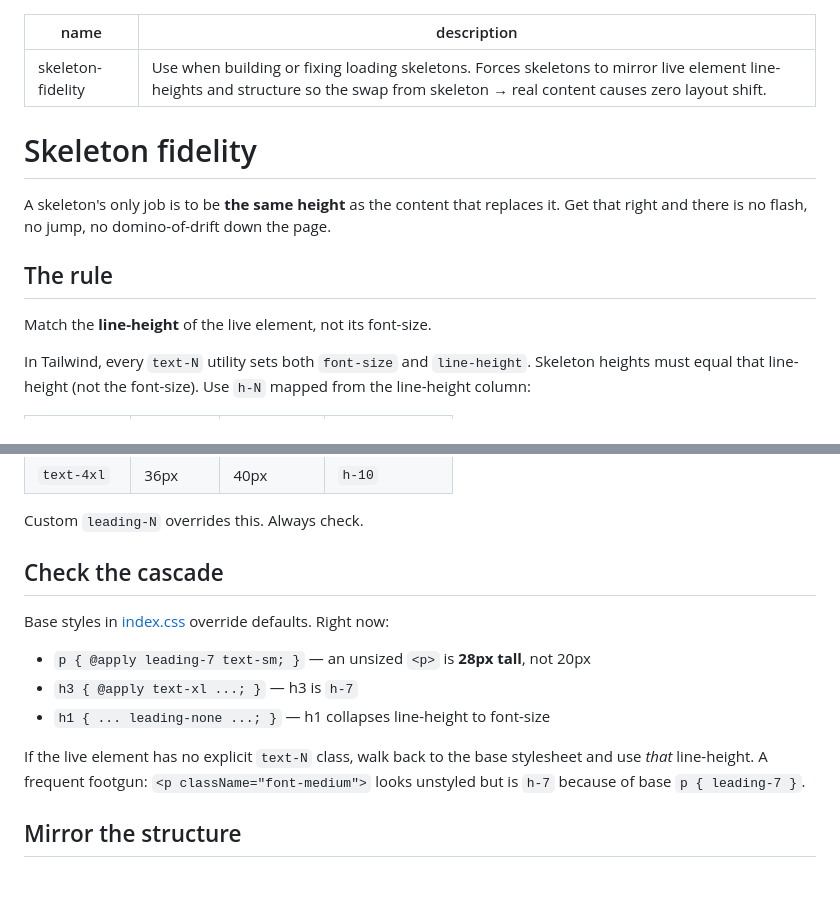
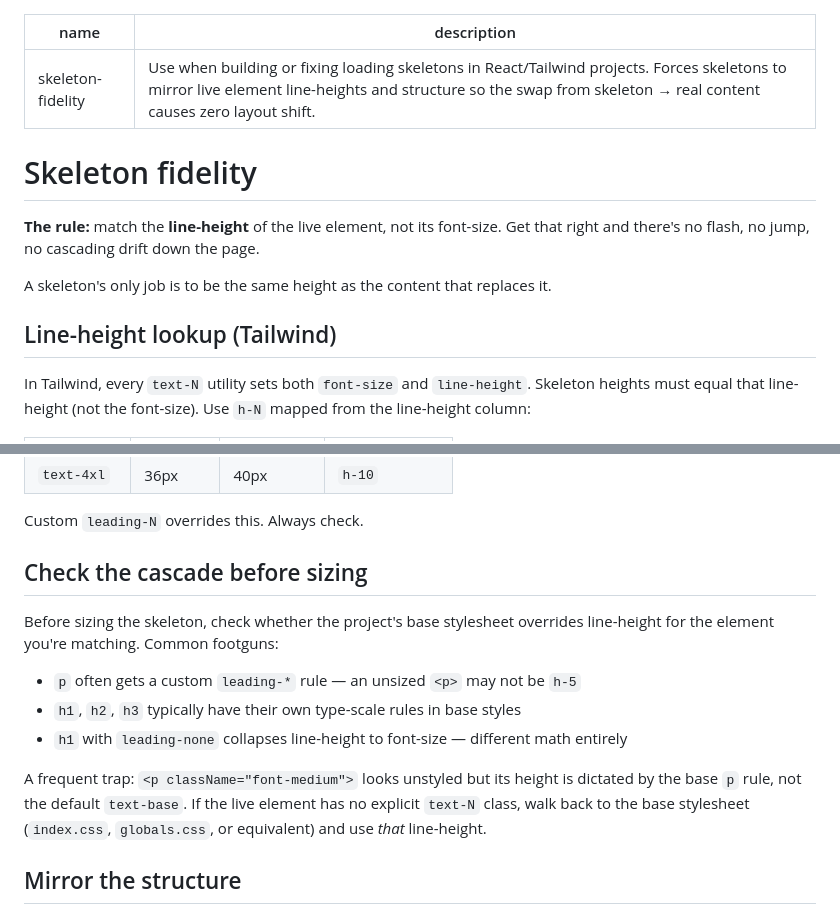
Before and after one commit to wahdanz1/household-harmony, a Markdown page: .agent/skills/skeleton-fidelity.md, 2 parts joined by grey strips. Drawn GitHub-style; blank space fills up the shorter version.

Commit message:
update skeleton-building skill

```diff
--- a/.agent/skills/skeleton-fidelity.md
+++ b/.agent/skills/skeleton-fidelity.md
@@ -1,15 +1,15 @@
 ---
 name: skeleton-fidelity
-description: Use when building or fixing loading skeletons. Forces skeletons to mirror live element line-heights and structure so the swap from skeleton → real content causes zero layout shift.
+description: Use when building or fixing loading skeletons in React/Tailwind projects. Forces skeletons to mirror live element line-heights and structure so the swap from skeleton → real content causes zero layout shift.
 ---
 
 # Skeleton fidelity
 
-A skeleton's only job is to be **the same height** as the content that replaces it. Get that right and there is no flash, no jump, no domino-of-drift down the page.
+**The rule:** match the **line-height** of the live element, not its font-size. Get that right and there's no flash, no jump, no cascading drift down the page.
 
-## The rule
+A skeleton's only job is to be the same height as the content that replaces it.
 
-Match the **line-height** of the live element, not its font-size.
+## Line-height lookup (Tailwind)
 
 In Tailwind, every `text-N` utility sets both `font-size` and `line-height`. Skeleton heights must equal that line-height (not the font-size). Use `h-N` mapped from the line-height column:
 
@@ -26,15 +26,15 @@ In Tailwind, every `text-N` utility sets both `font-size` and `line-height`. Ske
 
 Custom `leading-N` overrides this. Always check.
 
-## Check the cascade
+## Check the cascade before sizing
 
-Base styles in [index.css](frontend/src/index.css) override defaults. Right now:
+Before sizing the skeleton, check whether the project's base stylesheet overrides line-height for the element you're matching. Common footguns:
 
-- `p { @apply leading-7 text-sm; }` — an unsized `<p>` is **28px tall**, not 20px
-- `h3 { @apply text-xl ...; }` — h3 is `h-7`
-- `h1 { ... leading-none ...; }` — h1 collapses line-height to font-size
+- `p` often gets a custom `leading-*` rule — an unsized `<p>` may not be `h-5`
+- `h1`, `h2`, `h3` typically have their own type-scale rules in base styles
+- `h1` with `leading-none` collapses line-height to font-size — different math entirely
 
-If the live element has no explicit `text-N` class, walk back to the base stylesheet and use *that* line-height. A frequent footgun: `<p className="font-medium">` looks unstyled but is `h-7` because of base `p { leading-7 }`.
+A frequent trap: `<p className="font-medium">` looks unstyled but its height is dictated by the base `p` rule, not the default `text-base`. If the live element has no explicit `text-N` class, walk back to the base stylesheet (`index.css`, `globals.css`, or equivalent) and use *that* line-height.
 
 ## Mirror the structure
 
```
